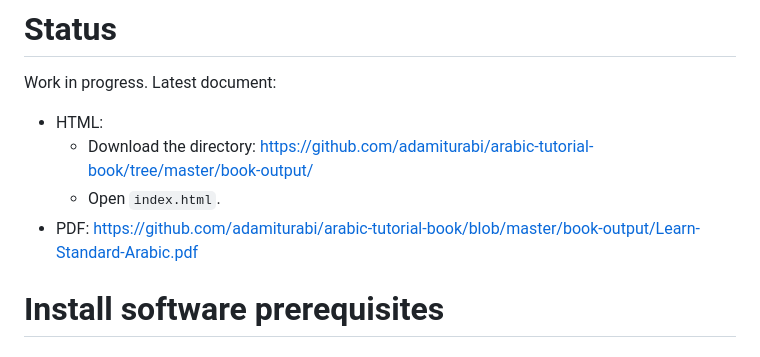
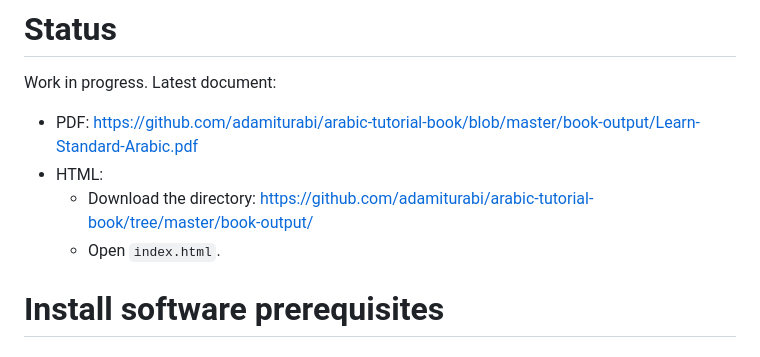
Before and after one commit to adamiturabi/arabic-tutorial-book, a Markdown page: README.md, the part around the change. Drawn GitHub-style.

```diff
--- a/README.md
+++ b/README.md
@@ -7,10 +7,10 @@ An online book to learn Standard Arabic
 Work in progress.
 Latest document:
 
++ PDF: https://github.com/adamiturabi/arabic-tutorial-book/blob/master/book-output/Learn-Standard-Arabic.pdf
 + HTML:
   + Download the directory: https://github.com/adamiturabi/arabic-tutorial-book/tree/master/book-output/
   + Open `index.html`.
-+ PDF: https://github.com/adamiturabi/arabic-tutorial-book/blob/master/book-output/Learn-Standard-Arabic.pdf
 
 # Install software prerequisites
 
```
